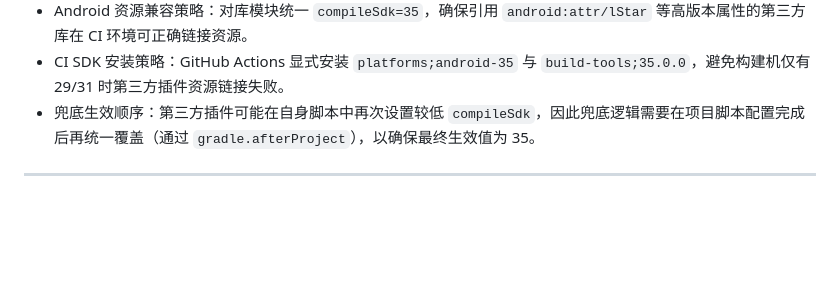
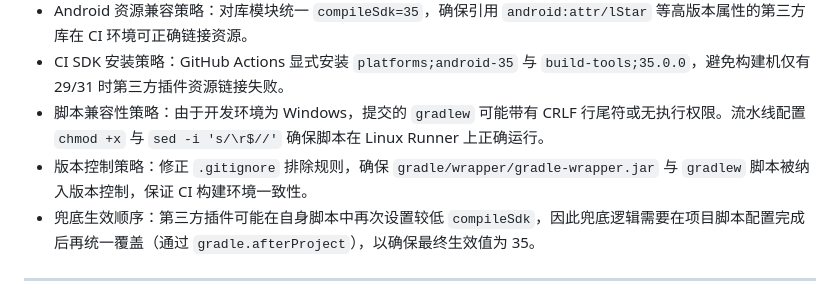
Before and after one commit to guyeu9/renshengbiannianshi, a Markdown page: 开发设计文档.md, the part around the change. GitHub-like rendering; blank space fills up the shorter version.

Commit message:
docs: 更新构建策略与CI修复记录
补充脚本兼容性与版本控制策略，确保gradlew在Linux Runner上正确执行

```diff
--- a/开发设计文档.md
+++ b/开发设计文档.md
@@ -70,6 +70,8 @@
 - 构建时机说明：namespace 回填逻辑需在 `com.android.library` 插件加载时执行，避免 `afterEvaluate` 引发 “project already evaluated” 错误，确保 CI 构建稳定。
 - Android 资源兼容策略：对库模块统一 `compileSdk=35`，确保引用 `android:attr/lStar` 等高版本属性的第三方库在 CI 环境可正确链接资源。
 - CI SDK 安装策略：GitHub Actions 显式安装 `platforms;android-35` 与 `build-tools;35.0.0`，避免构建机仅有 29/31 时第三方插件资源链接失败。
+- 脚本兼容性策略：由于开发环境为 Windows，提交的 `gradlew` 可能带有 CRLF 行尾符或无执行权限。流水线配置 `chmod +x` 与 `sed -i 's/\r$//'` 确保脚本在 Linux Runner 上正确运行。
+- 版本控制策略：修正 `.gitignore` 排除规则，确保 `gradle/wrapper/gradle-wrapper.jar` 与 `gradlew` 脚本被纳入版本控制，保证 CI 构建环境一致性。
 - 兜底生效顺序：第三方插件可能在自身脚本中再次设置较低 `compileSdk`，因此兜底逻辑需要在项目脚本配置完成后再统一覆盖（通过 `gradle.afterProject`），以确保最终生效值为 35。
 
 ---
```
Also changed, not shown: 更新日志.md (+1 -0 lines).
